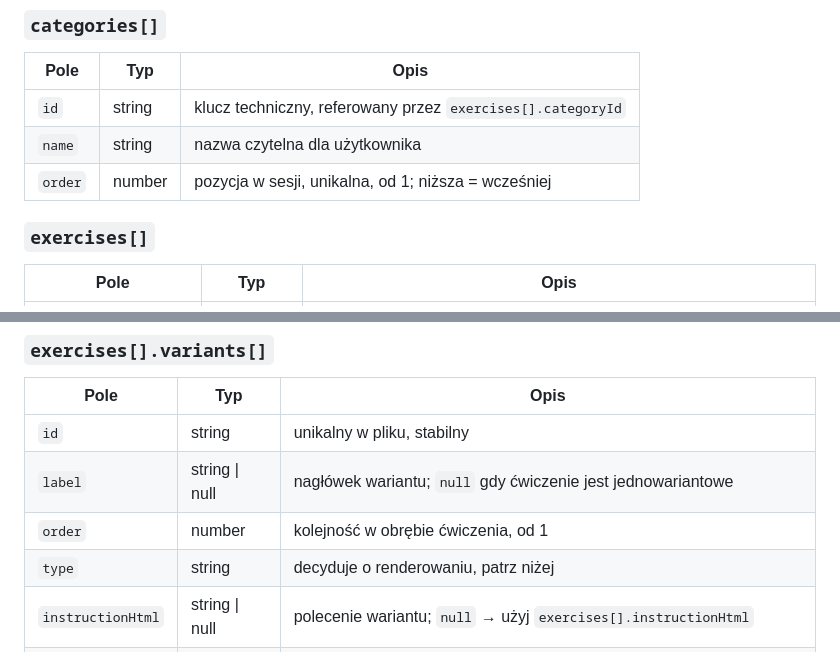
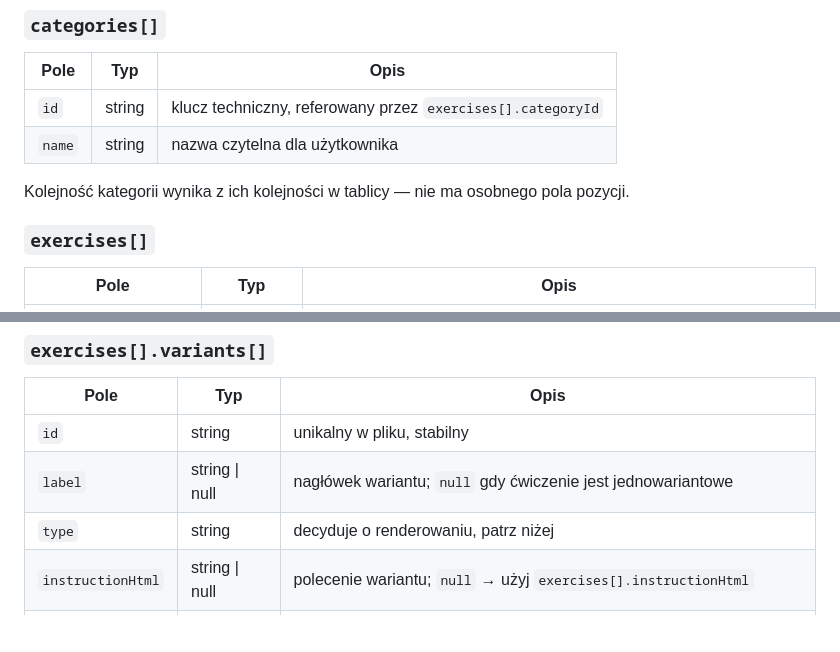
Before and after one commit to wiQ1999/Logopedium, a Markdown page: docs/DATA-SCHEMA.md, 2 parts joined by grey strips. Rendered like a GitHub page; blank space fills up the shorter version.

```diff
--- a/docs/DATA-SCHEMA.md
+++ b/docs/DATA-SCHEMA.md
@@ -30,7 +32,8 @@ nonTextMaterials[]    skany bez zadań
 |---|---|---|
 | `id` | string | klucz techniczny, referowany przez `exercises[].categoryId` |
 | `name` | string | nazwa czytelna dla użytkownika |
-| `order` | number | pozycja w sesji, unikalna, od 1; niższa = wcześniej |
+
+Kolejność kategorii wynika z ich kolejności w tablicy — nie ma osobnego pola pozycji.
 
 ### `exercises[]`
 
@@ -60,7 +63,6 @@ nonTextMaterials[]    skany bez zadań
 |---|---|---|
 | `id` | string | unikalny w pliku, stabilny |
 | `label` | string \| null | nagłówek wariantu; `null` gdy ćwiczenie jest jednowariantowe |
-| `order` | number | kolejność w obrębie ćwiczenia, od 1 |
 | `type` | string | decyduje o renderowaniu, patrz niżej |
 | `instructionHtml` | string \| null | polecenie wariantu; `null` → użyj `exercises[].instructionHtml` |
 | `syllablesHtml` | string \| null | wiersz sylab treningowych przed pozycjami; wyświetlany raz, nie losowany |
```
Also changed, not shown: other parts of docs/DATA-SCHEMA.md (+23 -13 lines), docs/ARCHITECTURE.md (+1 -1 lines), docs/DECISIONS.md (+21 -3 lines).
